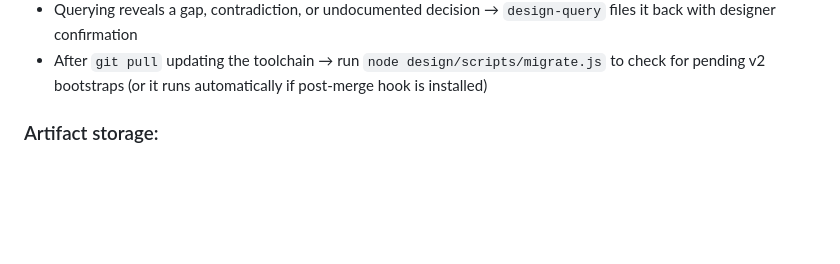
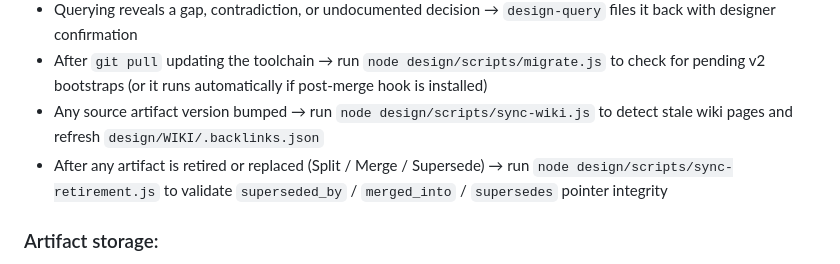
Before and after one commit to joelling/ai-design-infrastructure, a Markdown page: CLAUDE.md, the part around the change. Rendered like a GitHub page; blank space fills up the shorter version.

```diff
--- a/CLAUDE.md
+++ b/CLAUDE.md
@@ -176,6 +176,8 @@ Visual tweaks made in Figma still auto-sync to prototype (Figma → Prototype is
 - After Tier 3 stabilizes (first time) → run `design-query` Phase A to bootstrap `design/WIKI/`
 - Querying reveals a gap, contradiction, or undocumented decision → `design-query` files it back with designer confirmation
 - After `git pull` updating the toolchain → run `node design/scripts/migrate.js` to check for pending v2 bootstraps (or it runs automatically if post-merge hook is installed)
+- Any source artifact version bumped → run `node design/scripts/sync-wiki.js` to detect stale wiki pages and refresh `design/WIKI/.backlinks.json`
+- After any artifact is retired or replaced (Split / Merge / Supersede) → run `node design/scripts/sync-retirement.js` to validate `superseded_by` / `merged_into` / `supersedes` pointer integrity
 
 ### Artifact storage:
 All design artifacts → `design/` directory at project root (including `design/14_WIREFRAME/`, `design/15_FIGMA/composition-logs/`, `design/16_PROTOTYPE/`, `design/WIKI/`, `design/LINT_REPORT.md`, and `design/DECISION_LOG.md`)
```
Also changed, not shown: design/process/README.md (+1 -1 lines), 1 other file.
